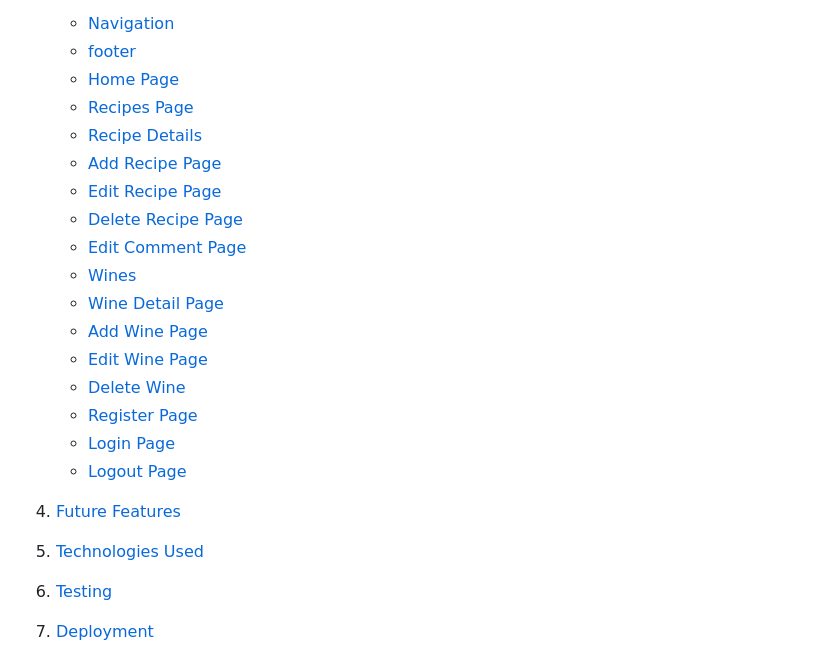
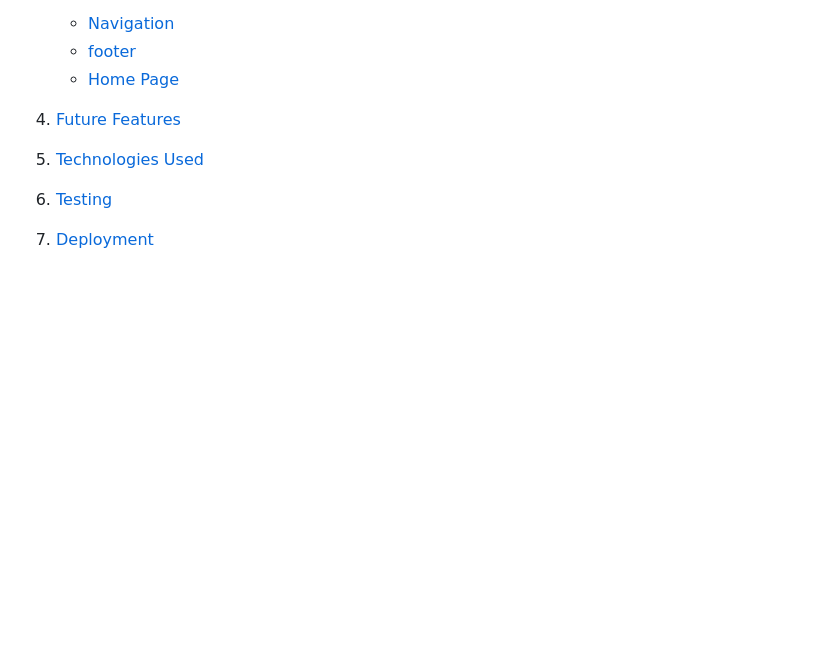
Before and after one commit to kpsdev1/Treats-Sweet-Shop, a Markdown page: README.md, the part around the change. Drawn GitHub-style; blank space fills up the shorter version.

Commit message:
updating readme table of contents

```diff
--- a/README.md
+++ b/README.md
@@ -21,20 +21,7 @@ Treats Sweet shop is a online sweet store where users can purchase sweets from a
     * [Navigation](#Navigation-bar)
     * [footer](#footer)
     * [Home Page](#home-page)
-    * [Recipes Page](#recipes-page)
-    * [Recipe Details](#recipe-details)
-    * [Add Recipe Page](#add-recipe-page)
-    * [Edit Recipe Page](#edit-recipe-page)
-    * [Delete Recipe Page](#delete-recipe)
-    * [Edit Comment Page](#edit-comment-page)
-    * [Wines](#wines-page)
-    * [Wine Detail Page](#wine-details-page)
-    * [Add Wine Page](#add-wine-page)
-    * [Edit Wine Page](#edit-wine-page)
-    * [Delete Wine](#delete-wine)
-    * [Register Page](#register-page)
-    * [Login Page](#login-page)
-    * [Logout Page](#logout-page)
+
 
 3. [Future Features](#future-features)
 4. [Technologies Used](#technologies-used)
```
